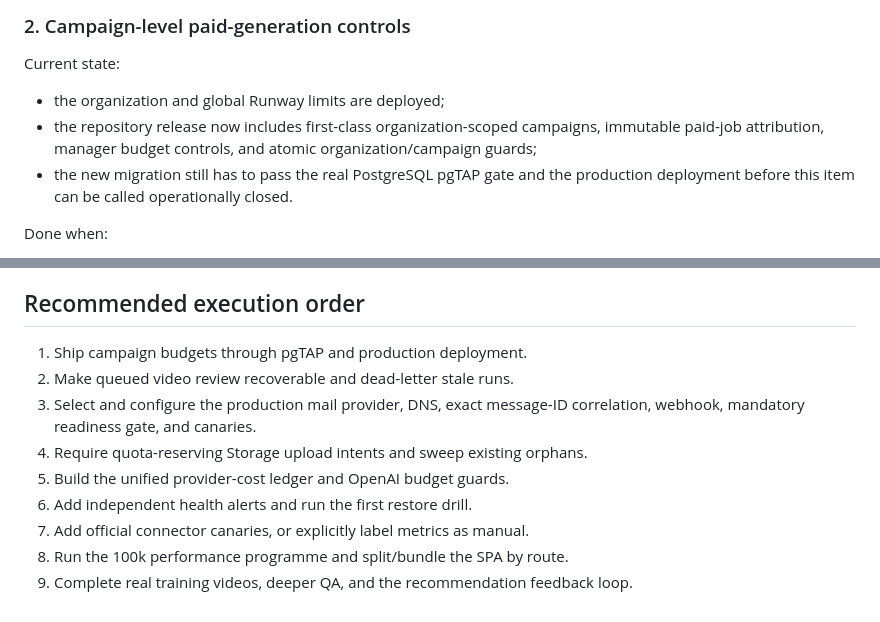
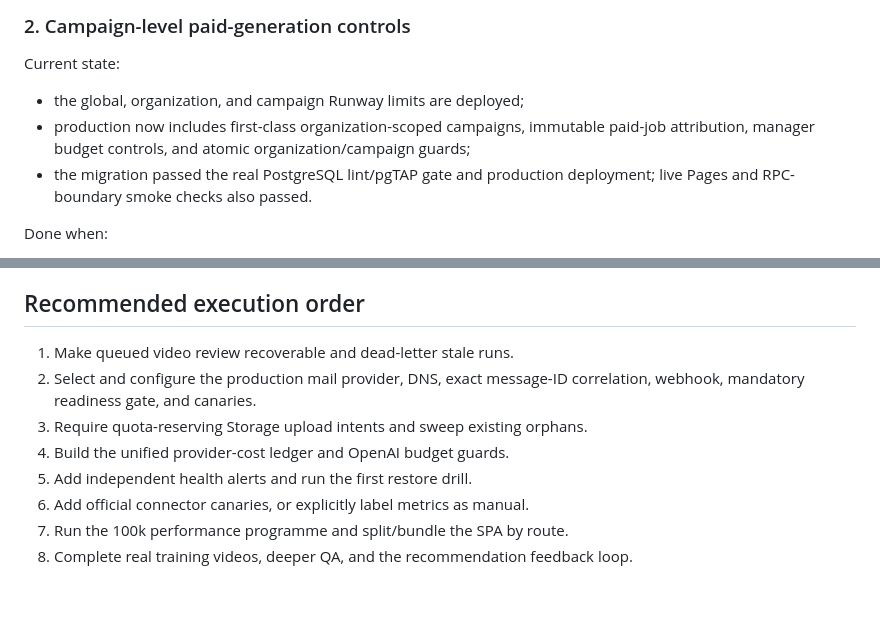
Before and after one commit to Alisia777/ContentEngine, a Markdown page: docs/PORTAL_PRODUCT_GAP_ROADMAP.md, 2 parts joined by grey strips. GitHub-like rendering.

Commit message:
Record campaign budget production rollout

```diff
--- a/docs/PORTAL_PRODUCT_GAP_ROADMAP.md
+++ b/docs/PORTAL_PRODUCT_GAP_ROADMAP.md
@@ -34,12 +34,12 @@ Done when:
 
 Current state:
 
-- the organization and global Runway limits are deployed;
-- the repository release now includes first-class organization-scoped
+- the global, organization, and campaign Runway limits are deployed;
+- production now includes first-class organization-scoped
   campaigns, immutable paid-job attribution, manager budget controls, and
   atomic organization/campaign guards;
-- the new migration still has to pass the real PostgreSQL pgTAP gate and the
-  production deployment before this item can be called operationally closed.
+- the migration passed the real PostgreSQL lint/pgTAP gate and production
+  deployment; live Pages and RPC-boundary smoke checks also passed.
 
 Done when:
 
@@ -197,13 +197,12 @@ metrics, while retaining the human decision and its reason.
 
 ## Recommended execution order
 
-1. Ship campaign budgets through pgTAP and production deployment.
-2. Make queued video review recoverable and dead-letter stale runs.
-3. Select and configure the production mail provider, DNS, exact message-ID
+1. Make queued video review recoverable and dead-letter stale runs.
+2. Select and configure the production mail provider, DNS, exact message-ID
    correlation, webhook, mandatory readiness gate, and canaries.
-4. Require quota-reserving Storage upload intents and sweep existing orphans.
-5. Build the unified provider-cost ledger and OpenAI budget guards.
-6. Add independent health alerts and run the first restore drill.
-7. Add official connector canaries, or explicitly label metrics as manual.
-8. Run the 100k performance programme and split/bundle the SPA by route.
-9. Complete real training videos, deeper QA, and the recommendation feedback loop.
+3. Require quota-reserving Storage upload intents and sweep existing orphans.
+4. Build the unified provider-cost ledger and OpenAI budget guards.
+5. Add independent health alerts and run the first restore drill.
+6. Add official connector canaries, or explicitly label metrics as manual.
+7. Run the 100k performance programme and split/bundle the SPA by route.
+8. Complete real training videos, deeper QA, and the recommendation feedback loop.
```
